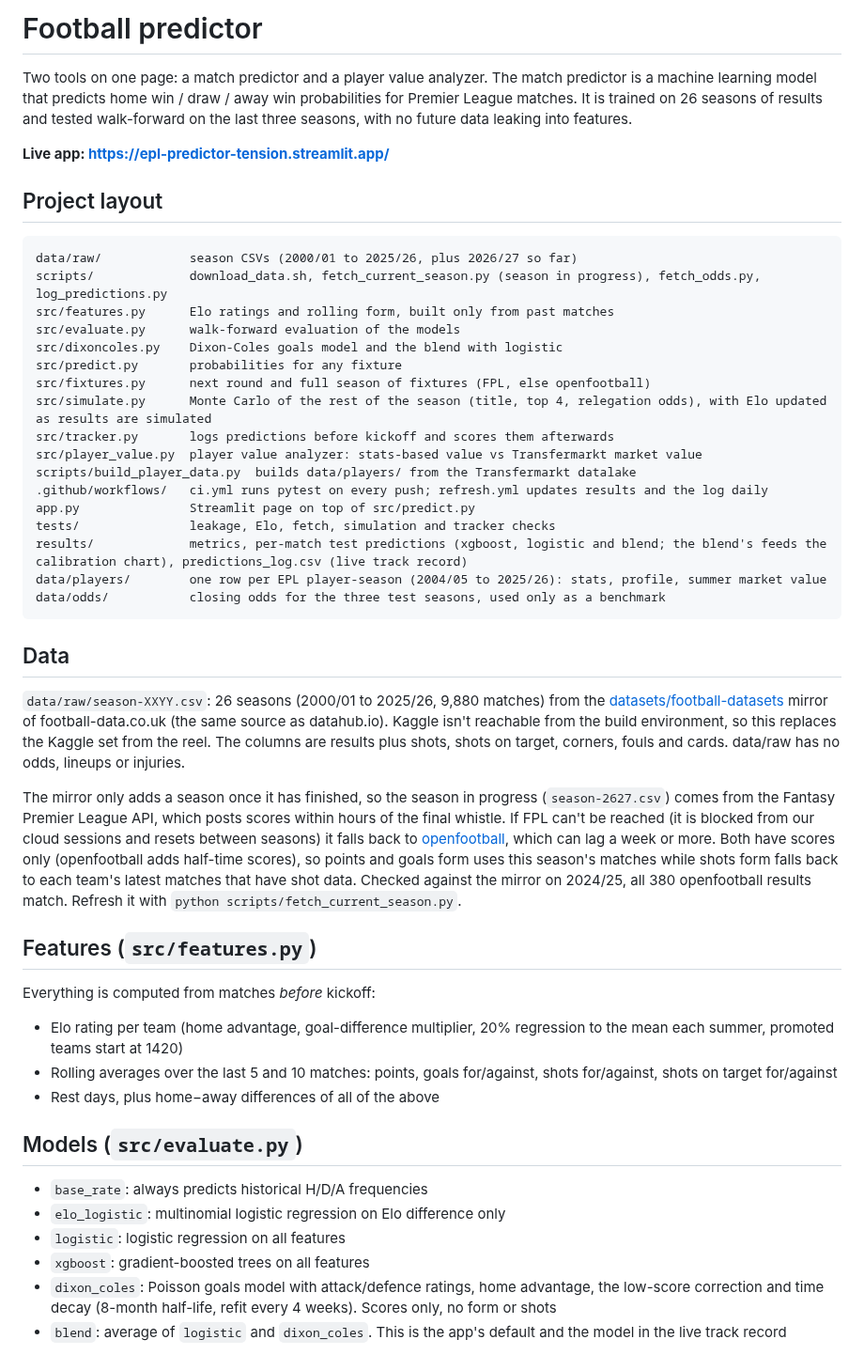
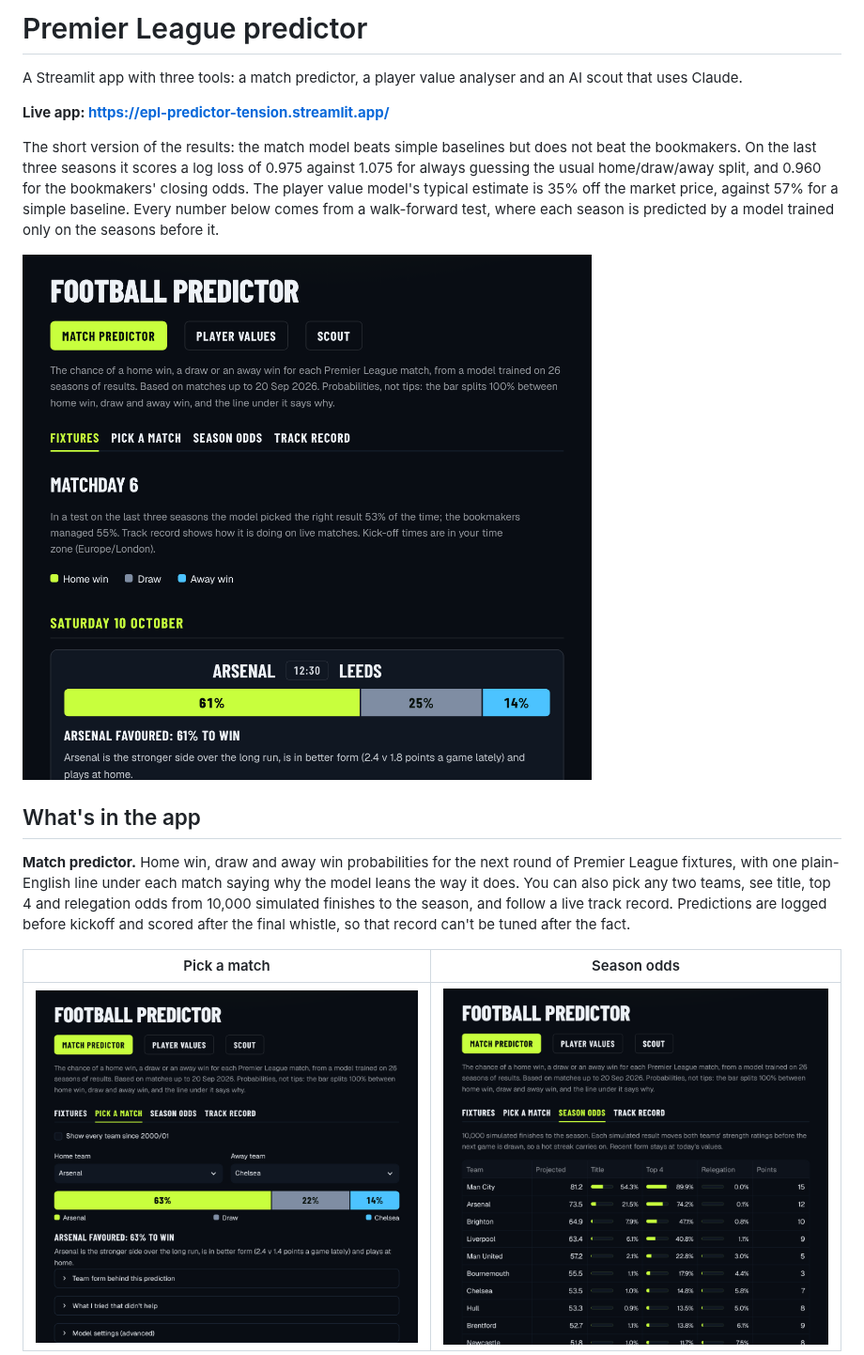
Before and after one commit to tensixn/Epl-Predictor, a Markdown page: README.md, the part around one of its changes. Shown at 94% size. Drawn GitHub-style; pictures changed too: docs/screenshots/fixtures.png (added), docs/screenshots/pick.png (added), docs/screenshots/season.png (added).

````diff
--- a/README.md
+++ b/README.md
@@ -1,60 +1,18 @@
-# Football predictor
+# Premier League predictor
 
-Two tools on one page: a match predictor and a player value analyzer.
-The match predictor is a machine learning model that predicts home win / draw / away win probabilities for Premier League matches.
-It is trained on 26 seasons of results and tested walk-forward on the last three seasons, with no future data leaking into features.
+A Streamlit app with three tools: a match predictor, a player value analyser and an AI scout that uses Claude.
 
 **Live app: https://epl-predictor-tension.streamlit.app/**
 
-## Project layout
-```
-data/raw/            season CSVs (2000/01 to 2025/26, plus 2026/27 so far)
-scripts/             download_data.sh, fetch_current_season.py (season in progress), fetch_odds.py, log_predictions.py
-src/features.py      Elo ratings and rolling form, built only from past matches
-src/evaluate.py      walk-forward evaluation of the models
-src/dixoncoles.py    Dixon-Coles goals model and the blend with logistic
-src/predict.py       probabilities for any fixture
-src/fixtures.py      next round and full season of fixtures (FPL, else openfootball)
-src/simulate.py      Monte Carlo of the rest of the season (title, top 4, relegation odds), with Elo updated as results are simulated
-src/tracker.py       logs predictions before kickoff and scores them afterwards
-src/player_value.py  player value analyzer: stats-based value vs Transfermarkt market value
-scripts/build_player_data.py  builds data/players/ from the Transfermarkt datalake
-.github/workflows/   ci.yml runs pytest on every push; refresh.yml updates results and the log daily
-app.py               Streamlit page on top of src/predict.py
-tests/               leakage, Elo, fetch, simulation and tracker checks
-results/             metrics, per-match test predictions (xgboost, logistic and blend; the blend's feeds the calibration chart), predictions_log.csv (live track record)
-data/players/        one row per EPL player-season (2004/05 to 2025/26): stats, profile, summer market value
-data/odds/           closing odds for the three test seasons, used only as a benchmark
-```
+The short version of the results: the match model beats simple baselines but does not beat the bookmakers. On the last three seasons it scores a log loss of 0.975 against 1.075 for always guessing the usual home/draw/away split, and 0.960 for the bookmakers' closing odds. The player value model's typical estimate is 35% off the market price, against 57% for a simple baseline. Every number below comes from a walk-forward test, where each season is predicted by a model trained only on the seasons before it.
 
-## Data
-`data/raw/season-XXYY.csv`: 26 seasons (2000/01 to 2025/26, 9,880 matches) from the
-[datasets/football-datasets](https://github.com/datasets/football-datasets) mirror of
-football-data.co.uk (the same source as datahub.io). Kaggle isn't reachable from the
-build environment, so this replaces the Kaggle set from the reel. The columns are
-results plus shots, shots on target, corners, fouls and cards. data/raw has no odds,
-lineups or injuries.
+![Fixtures tab: home, draw and away probabilities for the next round](docs/screenshots/fixtures.png)
 
-The mirror only adds a season once it has finished, so the season in progress
-(`season-2627.csv`) comes from the Fantasy Premier League API, which posts scores within
-hours of the final whistle. If FPL can't be reached (it is blocked from our cloud sessions and
-resets between seasons) it falls back to [openfootball](https://github.com/openfootball/football.json),
-which can lag a week or more. Both have scores only (openfootball adds half-time scores), so
-points and goals form uses this season's matches while shots form falls back to each
-team's latest matches that have shot data. Checked against the mirror on 2024/25,
-all 380 openfootball results match. Refresh it with `python scripts/fetch_current_season.py`.
+## What's in the app
 
-## Features (`src/features.py`)
-Everything is computed from matches *before* kickoff:
-- Elo rating per team (home advantage, goal-difference multiplier, 20% regression to the mean each summer, promoted teams start at 1420)
-- Rolling averages over the last 5 and 10 matches: points, goals for/against, shots for/against, shots on target for/against
-- Rest days, plus home−away differences of all of the above
+**Match predictor.** Home win, draw and away win probabilities for the next round of Premier League fixtures, with one plain-English line under each match saying why the model leans the way it does. You can also pick any two teams, see title, top 4 and relegation odds from 10,000 simulated finishes to the season, and follow a live track record. Predictions are logged before kickoff and scored after the final whistle, so that record can't be tuned after the fact.
 
-## Models (`src/evaluate.py`)
-- `base_rate`: always predicts historical H/D/A frequencies
-- `elo_logistic`: multinomial logistic regression on Elo difference only
-- `logistic`: logistic regression on all features
-- `xgboost`: gradient-boosted trees on all features
-- `dixon_coles`: Poisson goals model with attack/defence ratings, home advantage, the low-score correction and time decay (8-month half-life, refit every 4 weeks). Scores only, no form or shots
-- `blend`: average of `logistic` and `dixon_coles`. This is the app's default and the model in the live track record
+| Pick a match | Season odds |
+|---|---|
+| ![Pick a match](docs/screenshots/pick.png) | ![Season odds](docs/screenshots/season.png) |
 
````
Also changed, not shown: other parts of README.md (+107 -100 lines), docs/screenshots/players.png (added), docs/screenshots/scout.png (added).
